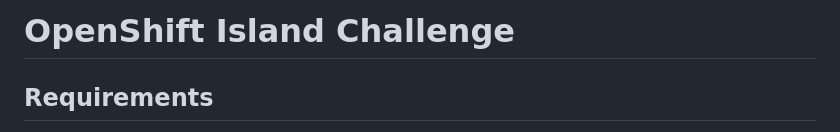
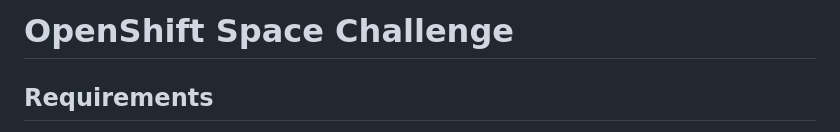
Before and after one commit to bugbiteme/openshift-space-challenge, a Markdown page: README.md, the part around the change. Drawn GitHub-style.

```diff
--- a/README.md
+++ b/README.md
@@ -1,4 +1,4 @@
-# OpenShift Island Challenge
+# OpenShift Space Challenge
 
 ## Requirements
 
```
